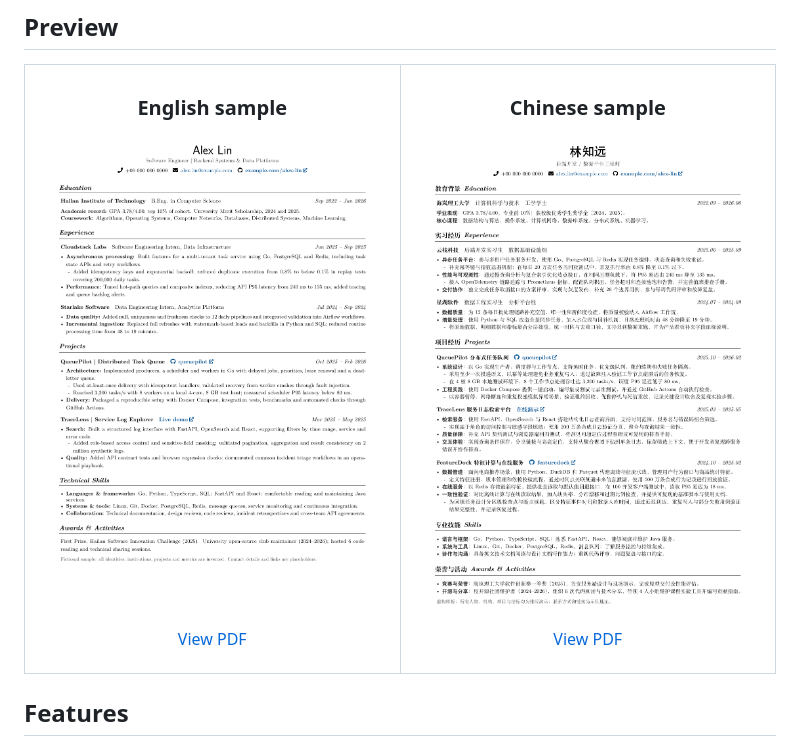
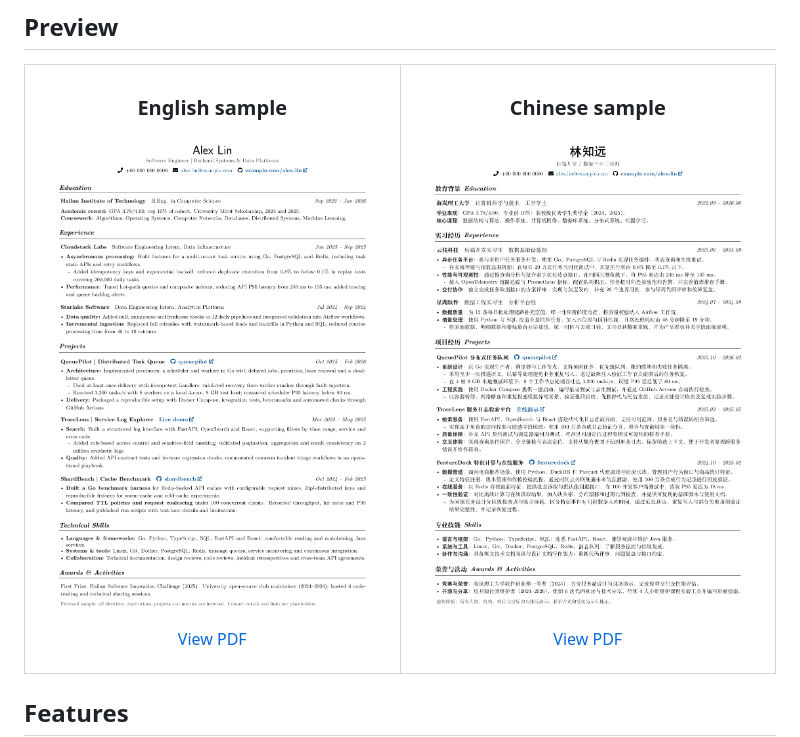
Before and after one commit to Parsnip77/Verso, a Markdown page: README.md, the part around the change. Drawn GitHub-style; pictures changed too: preview-en.png.

Commit message:
Fill English sample and version README preview URLs

```diff
--- a/README.md
+++ b/README.md
@@ -14,12 +14,12 @@
   <tr>
     <td width="50%" align="center">
       <h3>English sample</h3>
-      <a href="resume-en.pdf"><img src="preview-en.png" alt="English resume" width="100%" /></a>
+      <a href="resume-en.pdf"><img src="preview-en.png?v=85a77772042c" alt="English resume" width="100%" /></a>
       <p><a href="resume-en.pdf">View PDF</a></p>
     </td>
     <td width="50%" align="center">
       <h3>Chinese sample</h3>
-      <a href="resume-zh.pdf"><img src="preview-zh.png" alt="中文简历" width="100%" /></a>
+      <a href="resume-zh.pdf"><img src="preview-zh.png?v=36a5d72a105a" alt="中文简历" width="100%" /></a>
       <p><a href="resume-zh.pdf">View PDF</a></p>
     </td>
   </tr>
```
Also changed, not shown: README.zh-CN.md (+2 -2 lines), 2 other files.
